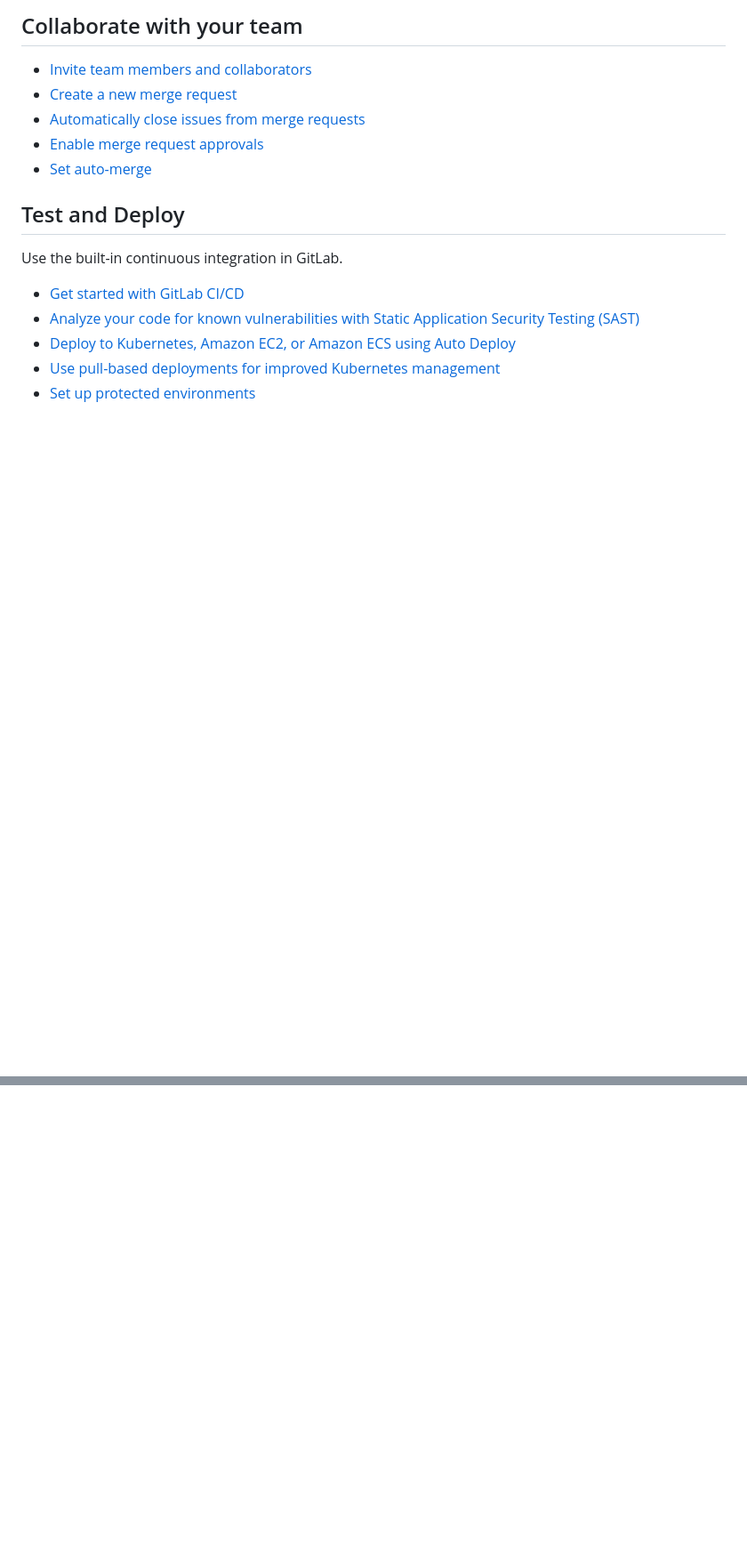
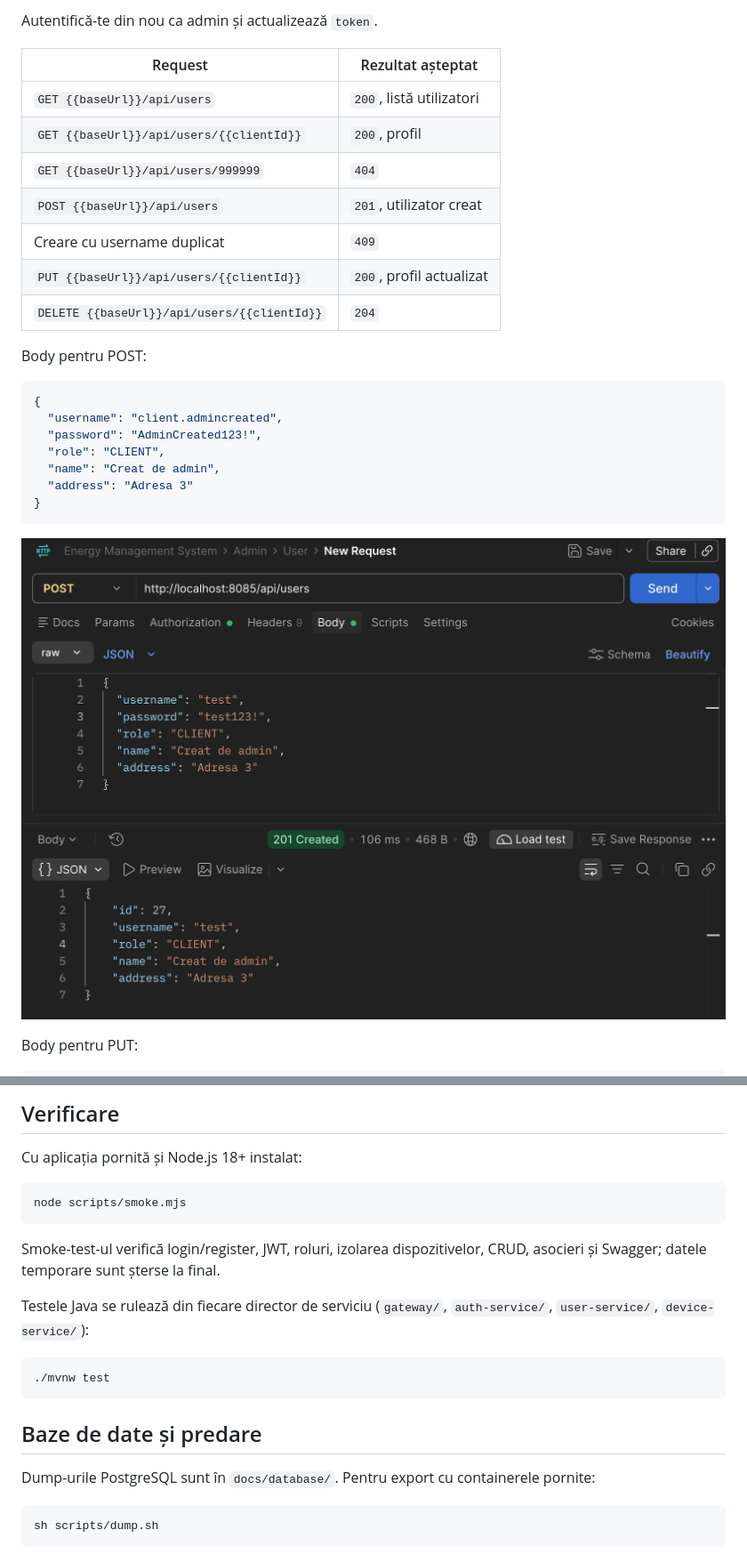
Before and after one commit to ioanaghi/energy-management-system, a Markdown page: README.md, 2 parts joined by grey strips. Shown at 89% size. Drawn GitHub-style; pictures changed too: docs/postman/Screenshot 2026-11-03 at 21.26.58.png (added); blank space fills up the shorter version.

````diff
--- a/README.md
+++ b/README.md
@@ -26,19 +124,28 @@ git push -uf origin main
 
-## Collaborate with your team
+Autentifică-te din nou ca admin și actualizează `token`.
 
-* [Invite team members and collaborators](https://docs.gitlab.com/user/project/members/)
-* [Create a new merge request](https://docs.gitlab.com/user/project/merge_requests/creating_merge_requests/)
-* [Automatically close issues from merge requests](https://docs.gitlab.com/user/project/issues/managing_issues/#closing-issues-automatically)
-* [Enable merge request approvals](https://docs.gitlab.com/user/project/merge_requests/approvals/)
-* [Set auto-merge](https://docs.gitlab.com/user/project/merge_requests/auto_merge/)
+| Request | Rezultat așteptat |
+|---|---|
+| `GET {{baseUrl}}/api/users` | `200`, listă utilizatori |
+| `GET {{baseUrl}}/api/users/{{clientId}}` | `200`, profil |
+| `GET {{baseUrl}}/api/users/999999` | `404` |
+| `POST {{baseUrl}}/api/users` | `201`, utilizator creat |
+| Creare cu username duplicat | `409` |
+| `PUT {{baseUrl}}/api/users/{{clientId}}` | `200`, profil actualizat |
+| `DELETE {{baseUrl}}/api/users/{{clientId}}` | `204` |
 
-## Test and Deploy
+Body pentru POST:
 
-Use the built-in continuous integration in GitLab.
+```json
+{
+  "username": "client.admincreated",
+  "password": "AdminCreated123!",
+  "role": "CLIENT",
+  "name": "Creat de admin",
+  "address": "Adresa 3"
+}
+```
+![alt text](<docs/postman/Screenshot 2026-11-03 at 21.26.58.png>)
 
-* [Get started with GitLab CI/CD](https://docs.gitlab.com/ci/quick_start/)
-* [Analyze your code for known vulnerabilities with Static Application Security Testing (SAST)](https://docs.gitlab.com/user/application_security/sast/)
-* [Deploy to Kubernetes, Amazon EC2, or Amazon ECS using Auto Deploy](https://docs.gitlab.com/topics/autodevops/requirements/)
-* [Use pull-based deployments for improved Kubernetes management](https://docs.gitlab.com/user/clusters/agent/)
-* [Set up protected environments](https://docs.gitlab.com/ci/environments/protected_environments/)
+Body pentru PUT:
 
@@ -93,0 +272,23 @@ If you have run out of energy or time for your project, put a note at the top of
+## Verificare
+
+Cu aplicația pornită și Node.js 18+ instalat:
+
+```bash
+node scripts/smoke.mjs
+```
+
+Smoke-test-ul verifică login/register, JWT, roluri, izolarea dispozitivelor, CRUD, asocieri și Swagger; datele temporare sunt șterse la final.
+
+Testele Java se rulează din fiecare director de serviciu (`gateway/`, `auth-service/`, `user-service/`, `device-service/`):
+
+```bash
+./mvnw test
+```
+
+## Baze de date și predare
+
+Dump-urile PostgreSQL sunt în `docs/database/`. Pentru export cu containerele pornite:
+
+```bash
+sh scripts/dump.sh
+```
````
Also changed, not shown: other parts of README.md (+215 -46 lines), device-service/Device_README.md (+15 -16 lines), user-service/User_README.md (+10 -10 lines), docs/postman/Screenshot 2026-11-03 at 21.30.54.png (added), docs/postman/admin_login.png (added), docs/postman/get_users_from_admin_fail.png (added), docs/postman/get_users_from_admin_pass.png (added), docs/postman/post_user_from_admin.png (added).
